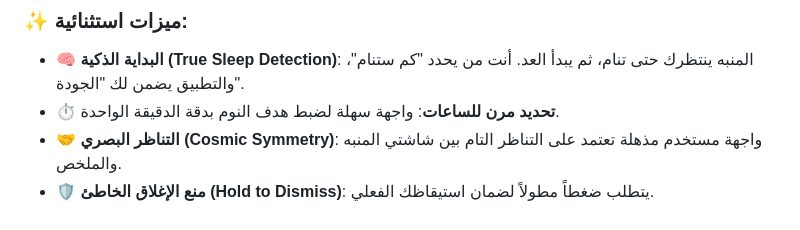
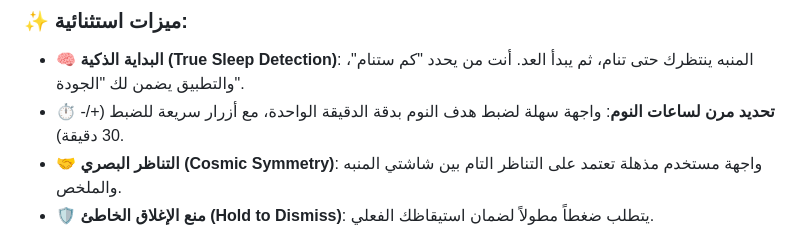
Before and after one commit to SaadHASSON1/DreamPulse, a Markdown page: README.md, the part around one of its changes. Drawn GitHub-style.

```diff
--- a/README.md
+++ b/README.md
@@ -22,7 +24,7 @@
 
 ### ✨ ميزات استثنائية:
 - **🧠 البداية الذكية (True Sleep Detection)**: المنبه ينتظرك حتى تنام، ثم يبدأ العد. أنت من يحدد "كم ستنام"، والتطبيق يضمن لك "الجودة".
-- **⏱️ تحديد مرن للساعات**: واجهة سهلة لضبط هدف النوم بدقة الدقيقة الواحدة.
+- **⏱️ تحديد مرن لساعات النوم**: واجهة سهلة لضبط هدف النوم بدقة الدقيقة الواحدة، مع أزرار سريعة للضبط (+/- 30 دقيقة).
 - **🤝 التناظر البصري (Cosmic Symmetry)**: واجهة مستخدم مذهلة تعتمد على التناظر التام بين شاشتي المنبه والملخص.
 - **🛡️ منع الإغلاق الخاطئ (Hold to Dismiss)**: يتطلب ضغطاً مطولاً لضمان استيقاظك الفعلي.
 - **📳 ميزة الهز (Shake to Stop)**: أوقف المنبه بهزة طبيعية من معصمك.
```
Also changed, not shown: other parts of README.md (+4 -0 lines).
